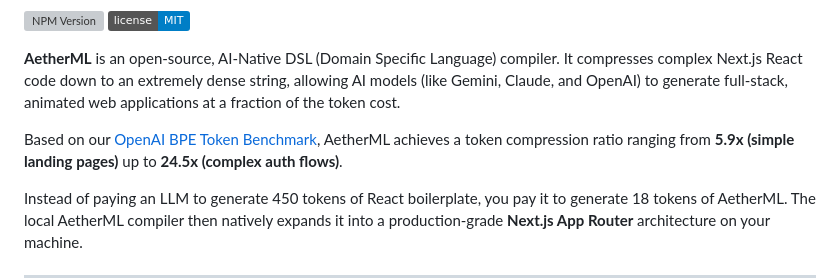
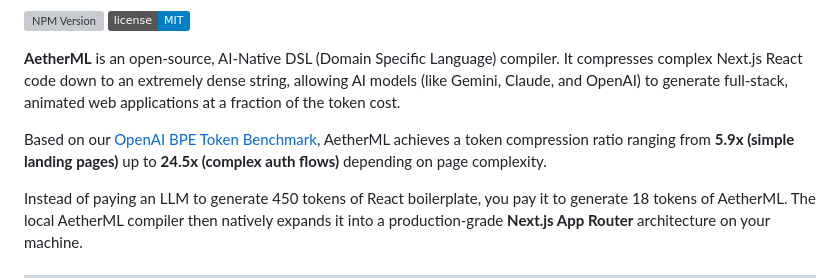
Before and after one commit to Arman-Bisht/aetherml, a Markdown page: README.md, the part around the change. Drawn GitHub-style; badges without logos; grey boxes are pictures that could not be loaded.

Commit message:
docs: Update benchmark marketing phrasing to lead with defensible range

```diff
--- a/README.md
+++ b/README.md
@@ -7,7 +7,7 @@
 
 **AetherML** is an open-source, AI-Native DSL (Domain Specific Language) compiler. It compresses complex Next.js React code down to an extremely dense string, allowing AI models (like Gemini, Claude, and OpenAI) to generate full-stack, animated web applications at a fraction of the token cost.
 
-Based on our [OpenAI BPE Token Benchmark](./benchmarks/token-ratio.js), AetherML achieves a token compression ratio ranging from **5.9x (simple landing pages)** up to **24.5x (complex auth flows)**.
+Based on our [OpenAI BPE Token Benchmark](./benchmarks/token-ratio.js), AetherML achieves a token compression ratio ranging from **5.9x (simple landing pages)** up to **24.5x (complex auth flows)** depending on page complexity.
 
 Instead of paying an LLM to generate 450 tokens of React boilerplate, you pay it to generate 18 tokens of AetherML. The local AetherML compiler then natively expands it into a production-grade **Next.js App Router** architecture on your machine.
 
```
